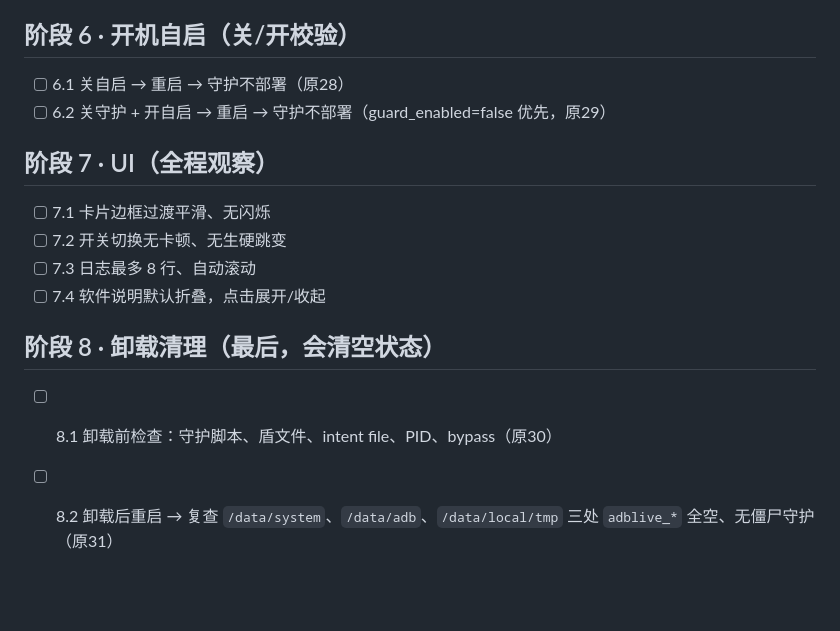
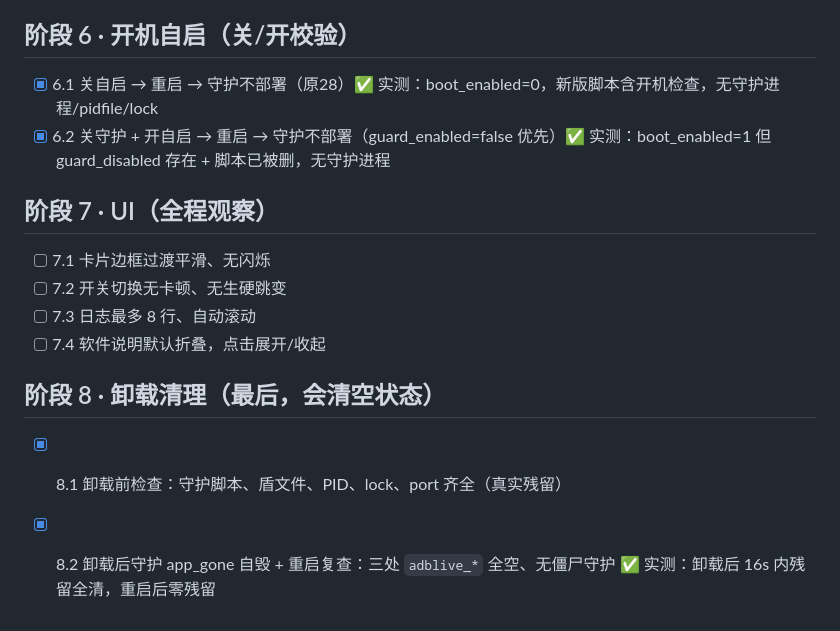
Before and after one commit to pangziqiang/adblive, a Markdown page: docs/regression.md, the part around the change. GitHub-like rendering; blank space fills up the shorter version.

Commit message:
docs: 回归6/8完成 + 记录B5升级脚本不更新与简化方向

```diff
--- a/docs/regression.md
+++ b/docs/regression.md
@@ -50,8 +50,8 @@
 - [ ] 5.8 延续"盾关" → **立刻**系统设置关 ADB → 能自由关闭（原15 + 16：无需重启即生效）
 
 ## 阶段 6 · 开机自启（关/开校验）
-- [ ] 6.1 关自启 → 重启 → 守护不部署（原28）
-- [ ] 6.2 关守护 + 开自启 → 重启 → 守护不部署（guard_enabled=false 优先，原29）
+- [x] 6.1 关自启 → 重启 → 守护不部署（原28）✅ 实测：boot_enabled=0，新版脚本含开机检查，无守护进程/pidfile/lock
+- [x] 6.2 关守护 + 开自启 → 重启 → 守护不部署（guard_enabled=false 优先）✅ 实测：boot_enabled=1 但 guard_disabled 存在 + 脚本已被删，无守护进程
 
 ## 阶段 7 · UI（全程观察）
 - [ ] 7.1 卡片边框过渡平滑、无闪烁
@@ -60,5 +60,5 @@
 - [ ] 7.4 软件说明默认折叠，点击展开/收起
 
 ## 阶段 8 · 卸载清理（最后，会清空状态）
-- [ ] 8.1 卸载前检查：守护脚本、盾文件、intent file、PID、bypass（原30）
-- [ ] 8.2 卸载后重启 → 复查 `/data/system`、`/data/adb`、`/data/local/tmp` 三处 `adblive_*` 全空、无僵尸守护（原31）
+- [x] 8.1 卸载前检查：守护脚本、盾文件、PID、lock、port 齐全（真实残留）
+- [x] 8.2 卸载后守护 app_gone 自毁 + 重启复查：三处 `adblive_*` 全空、无僵尸守护 ✅ 实测：卸载后 16s 内残留全清，重启后零残留
```
Also changed, not shown: TODO.md (+5 -0 lines).
